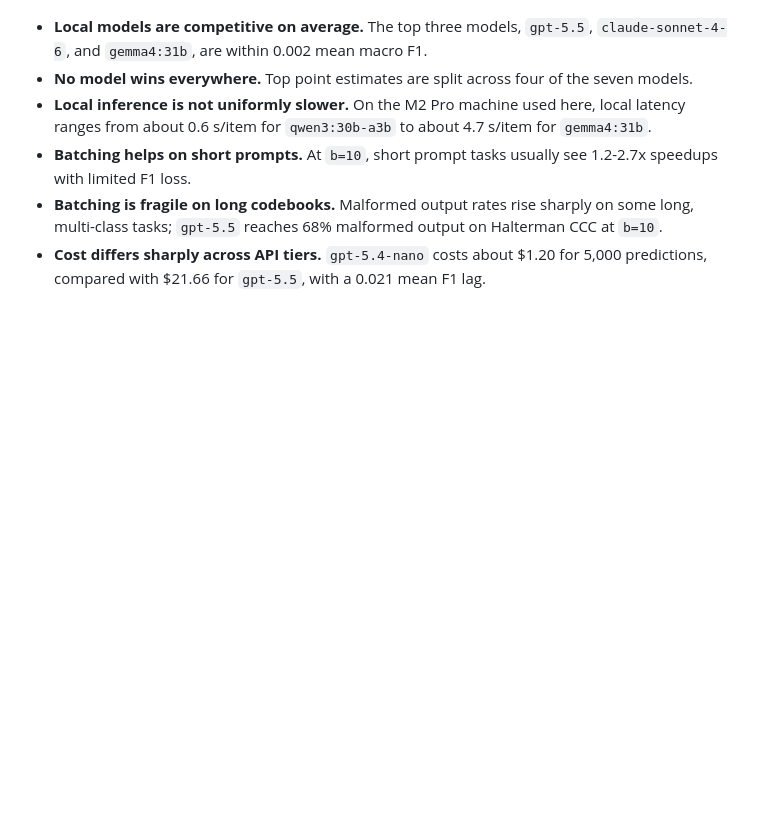
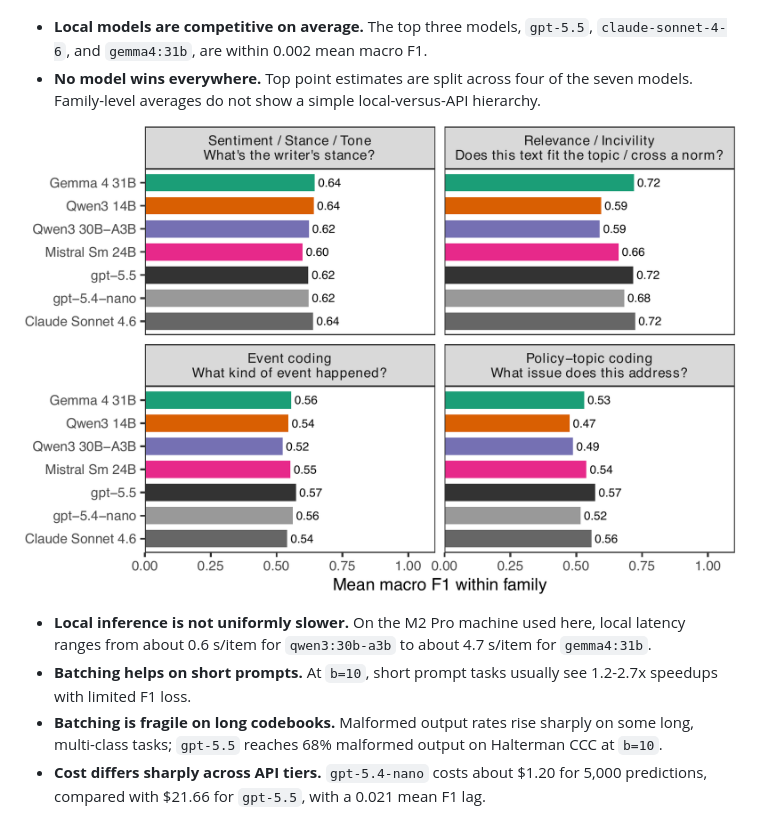
Before and after one commit to hhilbig/polsci-open-bench, a Markdown page: README.md, the part around the change. GitHub-like rendering; pictures changed too: output/figures/fig-family.png (added); blank space fills up the shorter version.

Commit message:
Add task-family bar chart to README
Embeds output/figures/fig-family.png next to the "No model wins
everywhere" bullet so the family heterogeneity is visible without
opening the PDF. The fig-family chunk in report_pdf.qmd now also
ggsaves a 300 dpi PNG copy on every render so the asset stays in sync.

Co-Authored-By: Claude Opus 4.7 (1M context) <noreply@anthropic.com>

```diff
--- a/README.md
+++ b/README.md
@@ -19,7 +19,10 @@ Main takeaway: local open-weight models are competitive on many tasks, but the b
 ![Mean macro F1 across ten tasks per model](output/figures/fig-mean-f1.png)
 
 - **Local models are competitive on average.** The top three models, `gpt-5.5`, `claude-sonnet-4-6`, and `gemma4:31b`, are within 0.002 mean macro F1.
-- **No model wins everywhere.** Top point estimates are split across four of the seven models.
+- **No model wins everywhere.** Top point estimates are split across four of the seven models. Family-level averages do not show a simple local-versus-API hierarchy.
+
+![Mean macro F1 within task family, by model](output/figures/fig-family.png)
+
 - **Local inference is not uniformly slower.** On the M2 Pro machine used here, local latency ranges from about 0.6 s/item for `qwen3:30b-a3b` to about 4.7 s/item for `gemma4:31b`.
 - **Batching helps on short prompts.** At `b=10`, short prompt tasks usually see 1.2-2.7x speedups with limited F1 loss.
 - **Batching is fragile on long codebooks.** Malformed output rates rise sharply on some long, multi-class tasks; `gpt-5.5` reaches 68% malformed output on Halterman CCC at `b=10`.
```
Also changed, not shown: 1 other file.
